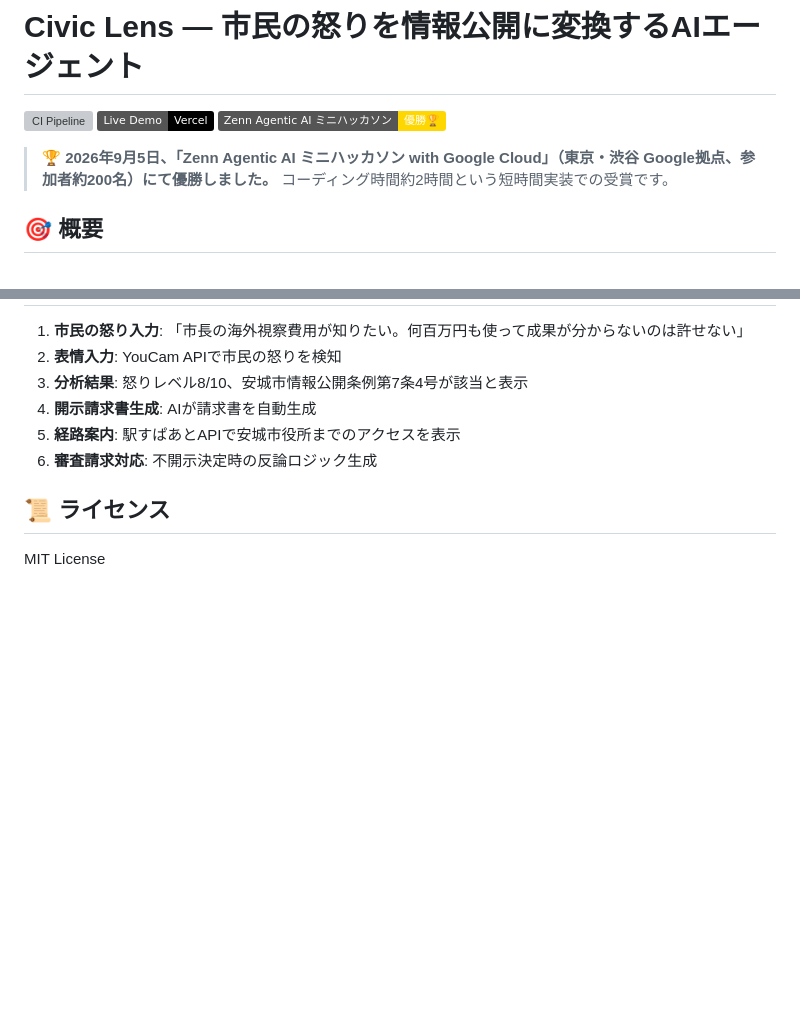
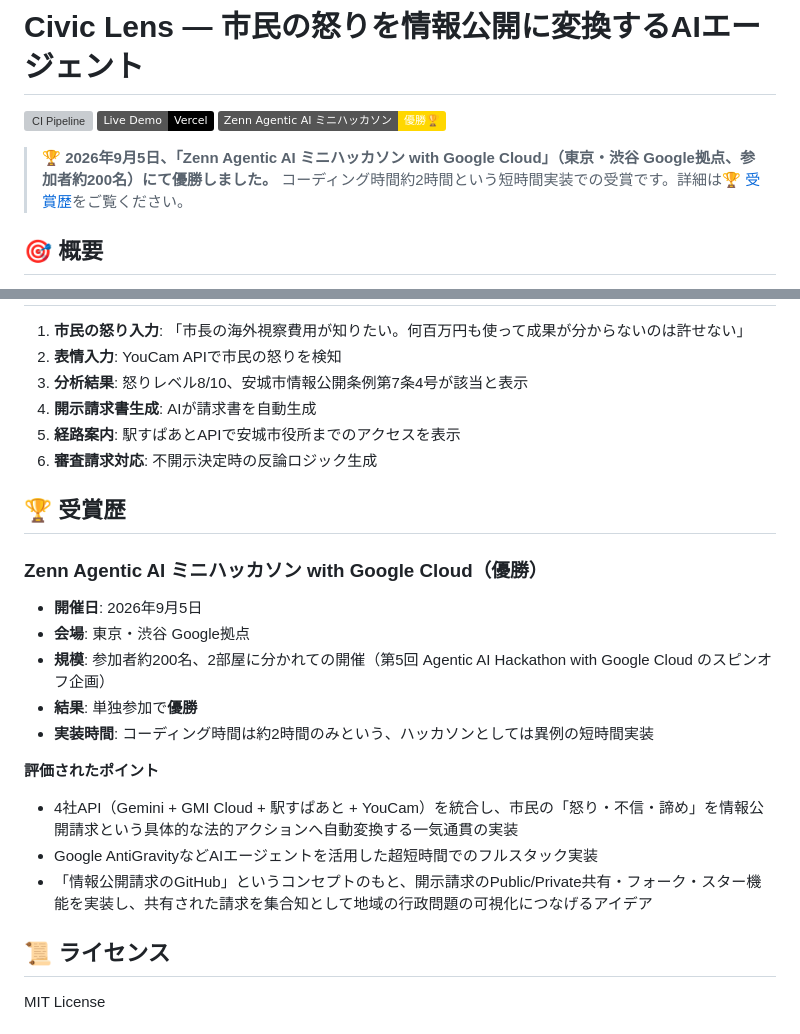
Before and after one commit to t-sakaki/civic-lens, a Markdown page: README.md, 2 parts joined by grey strips. GitHub-like rendering; badges without logos; blank space fills up the shorter version; grey boxes are pictures that could not be loaded.

Commit message:
docs: expand hackathon win section with full details
Adds a dedicated 受賞歴 section covering the event scale, the ~2hr
implementation time, and what was specifically recognized: the 4-API
integration and the "GitHub for disclosure requests" fork/star concept.

```diff
--- a/README.md
+++ b/README.md
@@ -4,7 +4,7 @@
 [![Live Demo](https://img.shields.io/badge/Live_Demo-Vercel-black?logo=vercel)](https://civic-lens-jp.vercel.app)
 [![Hackathon](https://img.shields.io/badge/Zenn_Agentic_AI_ミニハッカソン-優勝🏆-gold)](https://github.com/t-sakaki/civic-lens)
 
-> 🏆 **2026年9月5日、「Zenn Agentic AI ミニハッカソン with Google Cloud」（東京・渋谷 Google拠点、参加者約200名）にて優勝しました。** コーディング時間約2時間という短時間実装での受賞です。
+> 🏆 **2026年9月5日、「Zenn Agentic AI ミニハッカソン with Google Cloud」（東京・渋谷 Google拠点、参加者約200名）にて優勝しました。** コーディング時間約2時間という短時間実装での受賞です。詳細は[🏆 受賞歴](#-受賞歴)をご覧ください。
 
 ## 🎯 概要
 
@@ -163,6 +163,22 @@ gcloud run deploy civic-lens \
 5. **経路案内**: 駅すぱあとAPIで安城市役所までのアクセスを表示
 6. **審査請求対応**: 不開示決定時の反論ロジック生成
 
+## 🏆 受賞歴
+
+### Zenn Agentic AI ミニハッカソン with Google Cloud（優勝）
+
+- **開催日**: 2026年9月5日
+- **会場**: 東京・渋谷 Google拠点
+- **規模**: 参加者約200名、2部屋に分かれての開催（第5回 Agentic AI Hackathon with Google Cloud のスピンオフ企画）
+- **結果**: 単独参加で**優勝**
+- **実装時間**: コーディング時間は約2時間のみという、ハッカソンとしては異例の短時間実装
+
+**評価されたポイント**
+
+- 4社API（Gemini + GMI Cloud + 駅すぱあと + YouCam）を統合し、市民の「怒り・不信・諦め」を情報公開請求という具体的な法的アクションへ自動変換する一気通貫の実装
+- Google AntiGravityなどAIエージェントを活用した超短時間でのフルスタック実装
+- 「情報公開請求のGitHub」というコンセプトのもと、開示請求のPublic/Private共有・フォーク・スター機能を実装し、共有された請求を集合知として地域の行政問題の可視化につなげるアイデア
+
 ## 📜 ライセンス
 
 MIT License
```
